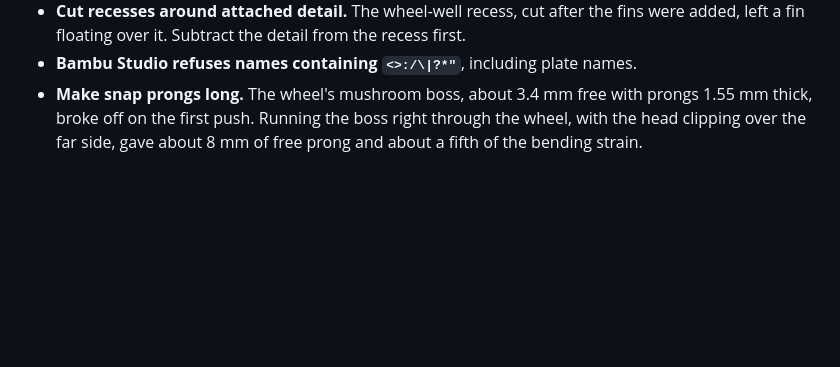
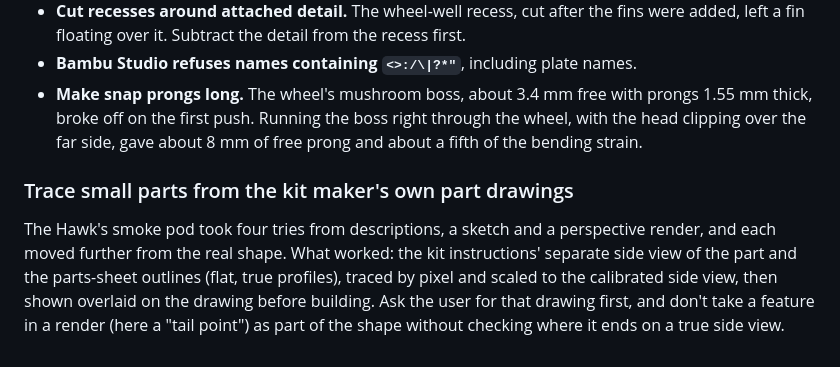
Before and after one commit to aspen8/halifax-snap-kit, a Markdown page: LESSONS.md, the part around the change. Rendered like a GitHub page; blank space fills up the shorter version.

```diff
--- a/LESSONS.md
+++ b/LESSONS.md
@@ -332,3 +332,7 @@ A void that doesn't reach the outside is a separate, negative-volume shell. `lar
 - **Cut recesses around attached detail.** The wheel-well recess, cut after the fins were added, left a fin floating over it. Subtract the detail from the recess first.
 - **Bambu Studio refuses names containing `<>:/\|?*"`**, including plate names.
 - **Make snap prongs long.** The wheel's mushroom boss, about 3.4 mm free with prongs 1.55 mm thick, broke off on the first push. Running the boss right through the wheel, with the head clipping over the far side, gave about 8 mm of free prong and about a fifth of the bending strain.
+
+### Trace small parts from the kit maker's own part drawings
+
+The Hawk's smoke pod took four tries from descriptions, a sketch and a perspective render, and each moved further from the real shape. What worked: the kit instructions' separate side view of the part and the parts-sheet outlines (flat, true profiles), traced by pixel and scaled to the calibrated side view, then shown overlaid on the drawing before building. Ask the user for that drawing first, and don't take a feature in a render (here a "tail point") as part of the shape without checking where it ends on a true side view.
```
Also changed, not shown: HANDOFF.md (+3 -3 lines), hawk/README.md (+15 -4 lines), hawk/docs/v32_pod_rear34.png (added), hawk/docs/v32_pod_side.png (added), 9 other files.
